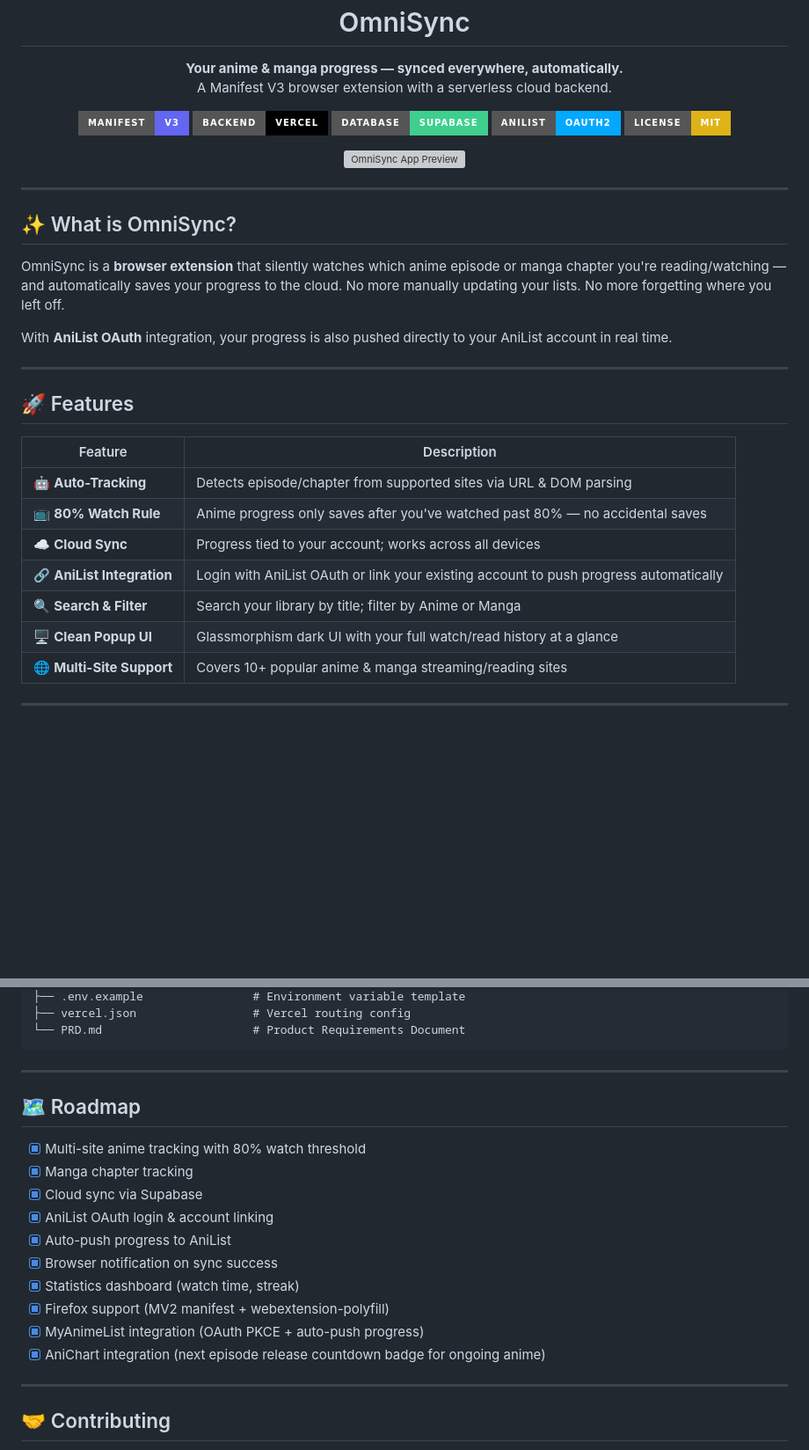
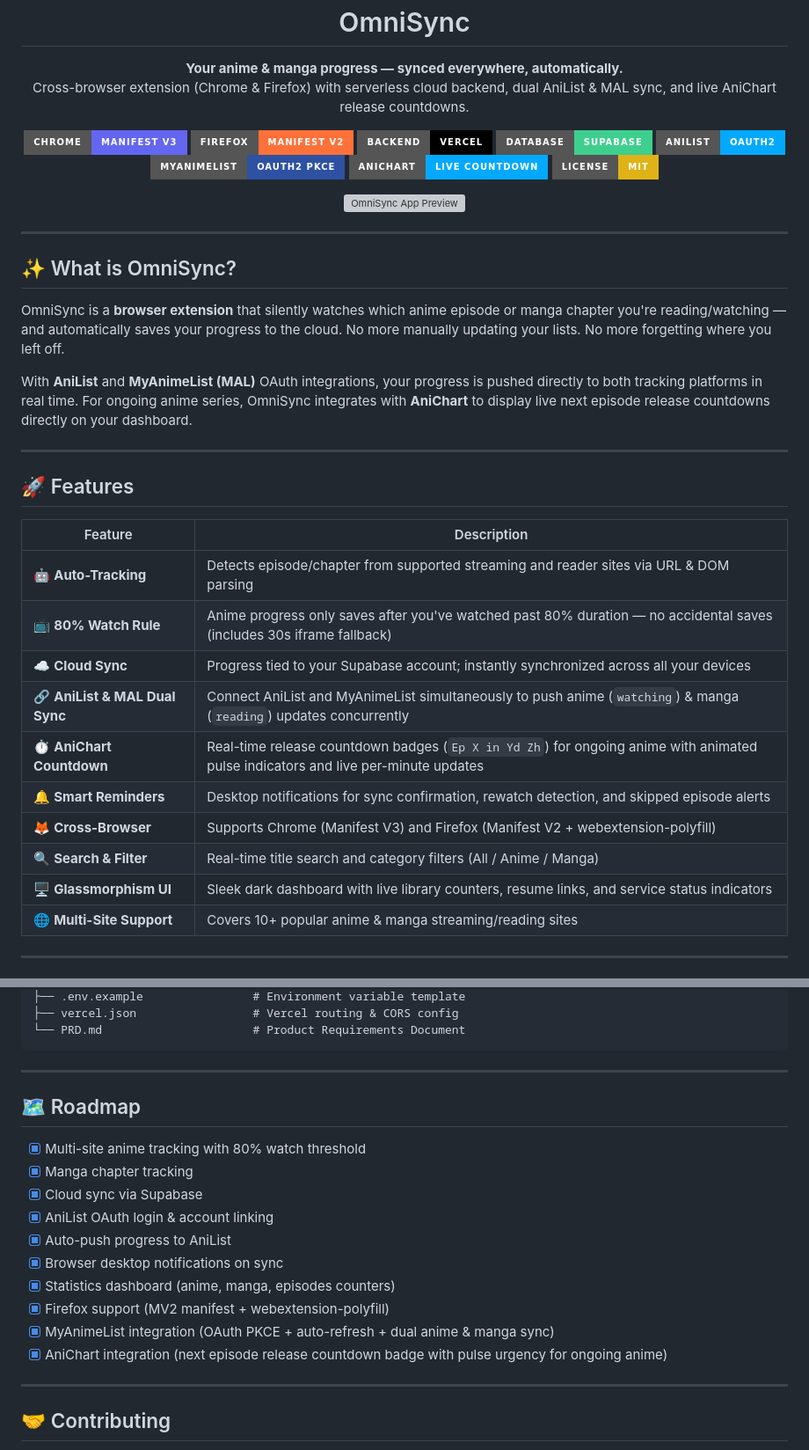
Before and after one commit to Frey210/OmniSync, a Markdown page: README.md, 2 parts joined by grey strips. Shown at 88% size. GitHub-like rendering; badges without logos; blank space fills up the shorter version; grey boxes are pictures that could not be loaded.

````diff
--- a/README.md
+++ b/README.md
@@ -6,14 +6,17 @@
 
 <p align="center">
   <strong>Your anime & manga progress — synced everywhere, automatically.</strong><br/>
-  A Manifest V3 browser extension with a serverless cloud backend.
+  Cross-browser extension (Chrome & Firefox) with serverless cloud backend, dual AniList & MAL sync, and live AniChart release countdowns.
 </p>
 
 <p align="center">
-  <img src="https://img.shields.io/badge/Manifest-V3-6366f1?style=for-the-badge&logo=googlechrome&logoColor=white" />
+  <img src="https://img.shields.io/badge/Chrome-Manifest_V3-6366f1?style=for-the-badge&logo=googlechrome&logoColor=white" />
+  <img src="https://img.shields.io/badge/Firefox-Manifest_V2-FF7139?style=for-the-badge&logo=firefoxbrowser&logoColor=white" />
   <img src="https://img.shields.io/badge/Backend-Vercel-black?style=for-the-badge&logo=vercel&logoColor=white" />
   <img src="https://img.shields.io/badge/Database-Supabase-3ecf8e?style=for-the-badge&logo=supabase&logoColor=white" />
   <img src="https://img.shields.io/badge/AniList-OAuth2-02A9FF?style=for-the-badge&logo=anilist&logoColor=white" />
+  <img src="https://img.shields.io/badge/MyAnimeList-OAuth2_PKCE-2E51A2?style=for-the-badge&logo=myanimelist&logoColor=white" />
+  <img src="https://img.shields.io/badge/AniChart-Live_Countdown-02A9FF?style=for-the-badge" />
   <img src="https://img.shields.io/badge/License-MIT-yellow?style=for-the-badge" />
 </p>
 
@@ -27,7 +30,7 @@
 
 OmniSync is a **browser extension** that silently watches which anime episode or manga chapter you're reading/watching — and automatically saves your progress to the cloud. No more manually updating your lists. No more forgetting where you left off.
 
-With **AniList OAuth** integration, your progress is also pushed directly to your AniList account in real time.
+With **AniList** and **MyAnimeList (MAL)** OAuth integrations, your progress is pushed directly to both tracking platforms in real time. For ongoing anime series, OmniSync integrates with **AniChart** to display live next episode release countdowns directly on your dashboard.
 
 ---
 
@@ -35,12 +38,15 @@ With **AniList OAuth** integration, your progress is also pushed directly to you
 
 | Feature | Description |
 |---|---|
-| 🤖 **Auto-Tracking** | Detects episode/chapter from supported sites via URL & DOM parsing |
-| 📺 **80% Watch Rule** | Anime progress only saves after you've watched past 80% — no accidental saves |
-| ☁️ **Cloud Sync** | Progress tied to your account; works across all devices |
-| 🔗 **AniList Integration** | Login with AniList OAuth or link your existing account to push progress automatically |
-| 🔍 **Search & Filter** | Search your library by title; filter by Anime or Manga |
-| 🖥️ **Clean Popup UI** | Glassmorphism dark UI with your full watch/read history at a glance |
+| 🤖 **Auto-Tracking** | Detects episode/chapter from supported streaming and reader sites via URL & DOM parsing |
+| 📺 **80% Watch Rule** | Anime progress only saves after you've watched past 80% duration — no accidental saves (includes 30s iframe fallback) |
+| ☁️ **Cloud Sync** | Progress tied to your Supabase account; instantly synchronized across all your devices |
+| 🔗 **AniList & MAL Dual Sync** | Connect AniList and MyAnimeList simultaneously to push anime (`watching`) & manga (`reading`) updates concurrently |
+| ⏱️ **AniChart Countdown** | Real-time release countdown badges (`Ep X in Yd Zh`) for ongoing anime with animated pulse indicators and live per-minute updates |
+| 🔔 **Smart Reminders** | Desktop notifications for sync confirmation, rewatch detection, and skipped episode alerts |
+| 🦊 **Cross-Browser** | Supports Chrome (Manifest V3) and Firefox (Manifest V2 + webextension-polyfill) |
+| 🔍 **Search & Filter** | Real-time title search and category filters (All / Anime / Manga) |
+| 🖥️ **Glassmorphism UI** | Sleek dark dashboard with live library counters, resume links, and service status indicators |
 | 🌐 **Multi-Site Support** | Covers 10+ popular anime & manga streaming/reading sites |
 
 ---
@@ -239,5 +249,5 @@ OmniSync/
 ├── .env.example                # Environment variable template
-├── vercel.json                 # Vercel routing config
+├── vercel.json                 # Vercel routing & CORS config
 └── PRD.md                      # Product Requirements Document
 ```
 
@@ -250,11 +260,11 @@ OmniSync/
 - [x] Cloud sync via Supabase
 - [x] AniList OAuth login & account linking
 - [x] Auto-push progress to AniList
-- [x] Browser notification on sync success
-- [x] Statistics dashboard (watch time, streak)
+- [x] Browser desktop notifications on sync
+- [x] Statistics dashboard (anime, manga, episodes counters)
 - [x] Firefox support (MV2 manifest + webextension-polyfill)
-- [x] MyAnimeList integration (OAuth PKCE + auto-push progress)
-- [x] AniChart integration (next episode release countdown badge for ongoing anime)
+- [x] MyAnimeList integration (OAuth PKCE + auto-refresh + dual anime & manga sync)
+- [x] AniChart integration (next episode release countdown badge with pulse urgency for ongoing anime)
 
 ---
 
````
Also changed, not shown: other parts of README.md (+99 -104 lines).
